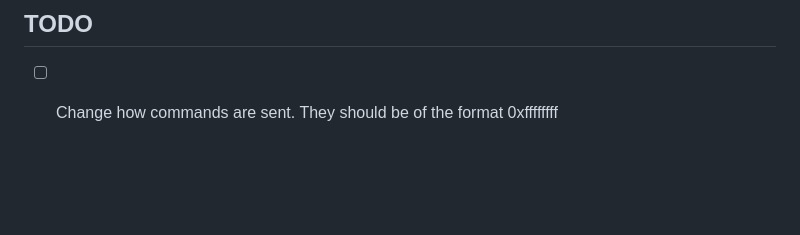
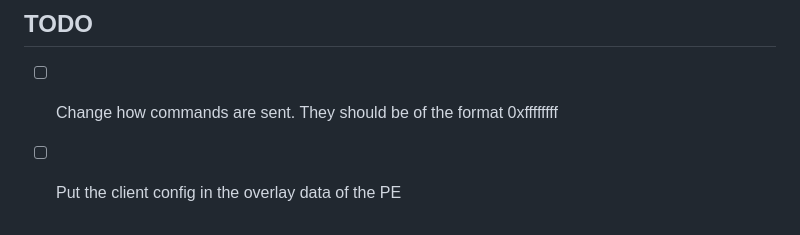
Before and after one commit to matt-culbert/CloakNDaggerC2, a Markdown page: README.md, the part around the change. Rendered like a GitHub page; blank space fills up the shorter version.

```diff
--- a/README.md
+++ b/README.md
@@ -51,3 +51,4 @@ When you want to spread laterally, a simplistic view of this looks like sharing
 
 ## TODO
 - [ ] Change how commands are sent. They should be of the format 0xffffffff
+- [ ] Put the client config in the overlay data of the PE
```
